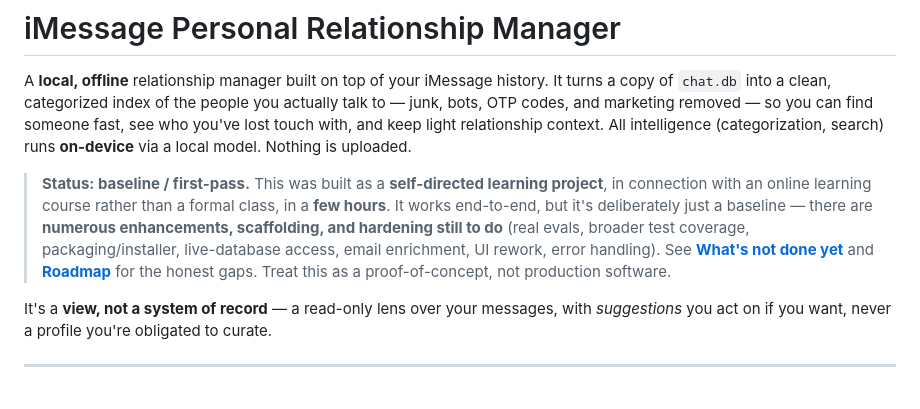
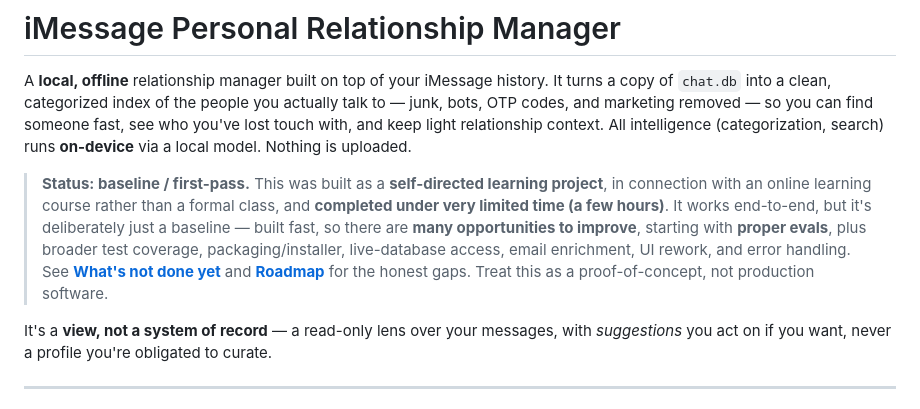
Before and after one commit to mobilerajs/iMessage-PRM, a Markdown page: README.md, the part around the change. Drawn GitHub-style.

Commit message:
docs: emphasize limited time + many opportunities to improve (esp. evals)

```diff
--- a/README.md
+++ b/README.md
@@ -7,13 +7,13 @@ see who you've lost touch with, and keep light relationship context. All intelli
 (categorization, search) runs **on-device** via a local model. Nothing is uploaded.
 
 > **Status: baseline / first-pass.** This was built as a **self-directed learning
-> project**, in connection with an online learning course rather than a formal class, in
-> a **few hours**. It works end-to-end, but it's deliberately just a
-> baseline — there are **numerous enhancements, scaffolding, and hardening still to do**
-> (real evals, broader test coverage, packaging/installer, live-database access, email
-> enrichment, UI rework, error handling). See **[What's not done yet](#whats-not-done-yet)**
-> and **[Roadmap](#roadmap-planned-enhancements)** for the honest gaps. Treat this as a
-> proof-of-concept, not production software.
+> project**, in connection with an online learning course rather than a formal class, and
+> **completed under very limited time (a few hours)**. It works end-to-end, but it's
+> deliberately just a baseline — built fast, so there are **many opportunities to improve**,
+> starting with **proper evals**, plus broader test coverage, packaging/installer,
+> live-database access, email enrichment, UI rework, and error handling. See **[What's not
+> done yet](#whats-not-done-yet)** and **[Roadmap](#roadmap-planned-enhancements)** for the
+> honest gaps. Treat this as a proof-of-concept, not production software.
 
 It's a **view, not a system of record** — a read-only lens over your messages, with
 *suggestions* you act on if you want, never a profile you're obligated to curate.
```
